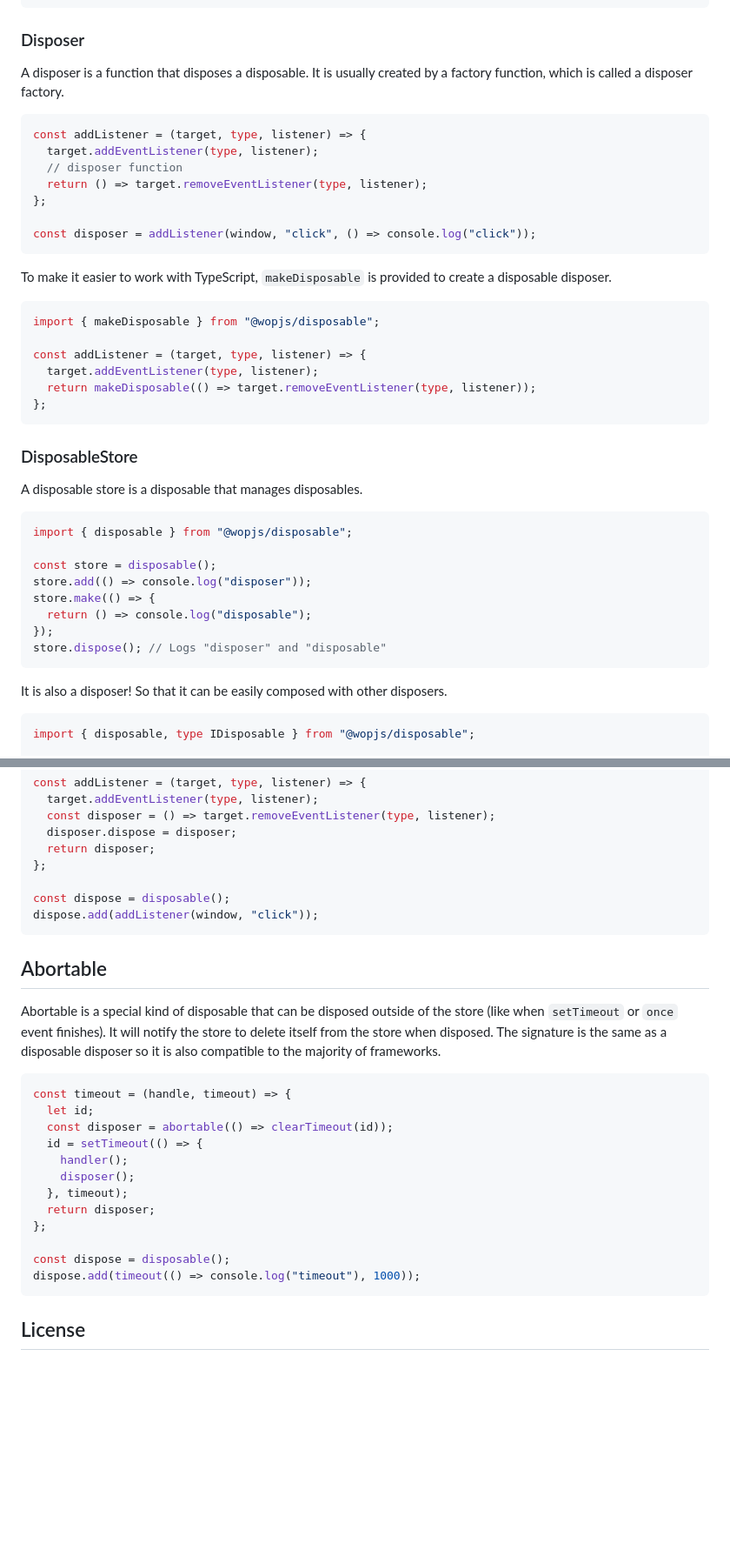
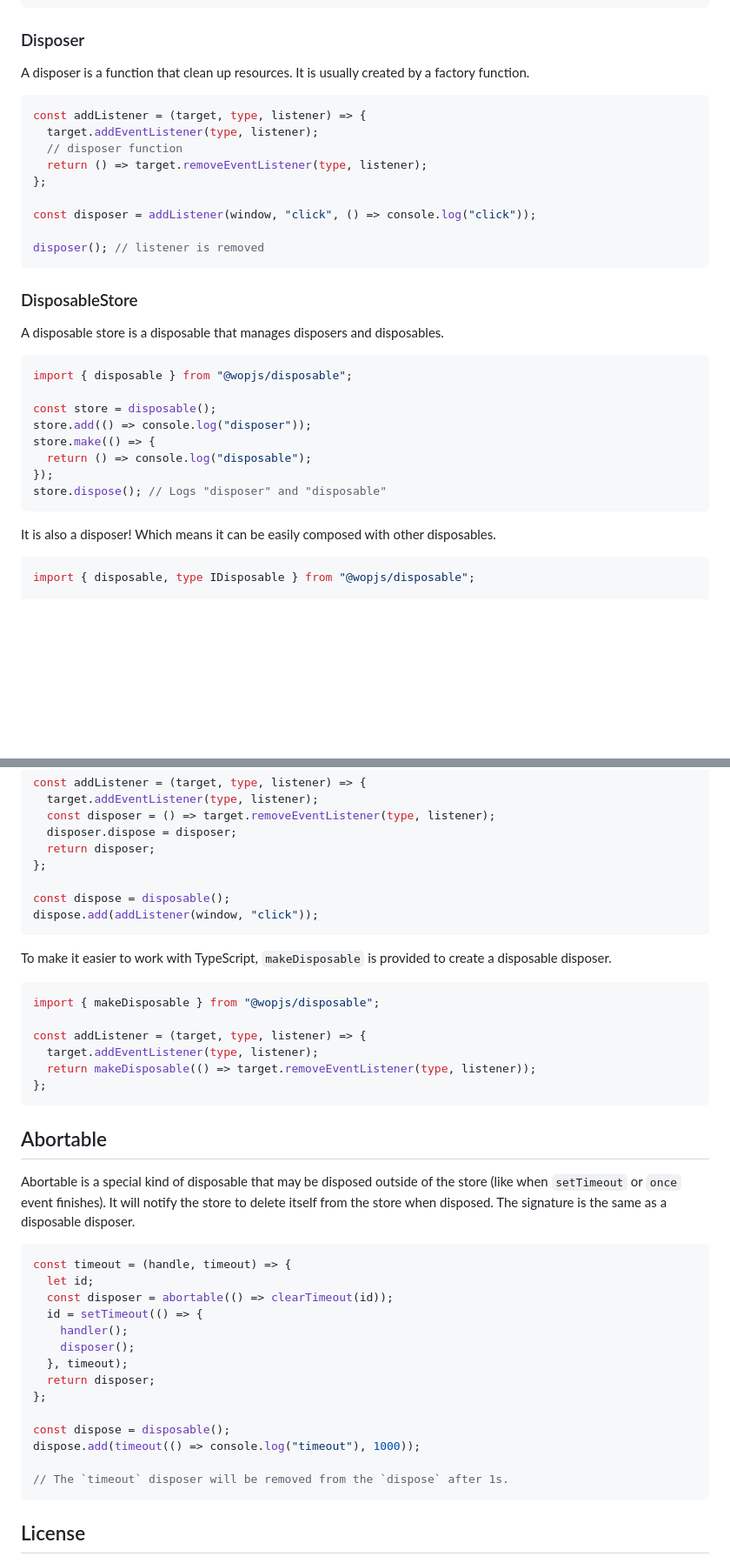
Before and after one commit to wopjs/disposable, a Markdown page: README.md, 2 parts joined by grey strips. Shown: that part at 87% size. Rendered like a GitHub page; blank space fills up the shorter version.

Commit message:
docs: update docs

````diff
--- a/README.md
+++ b/README.md
@@ -230,7 +230,7 @@ const myDisposable = {
 
 ### Disposer
 
-A disposer is a function that disposes a disposable. It is usually created by a factory function, which is called a disposer factory.
+A disposer is a function that clean up resources. It is usually created by a factory function.
 
 ```js
 const addListener = (target, type, listener) => {
@@ -240,22 +240,13 @@ const addListener = (target, type, listener) => {
 };
 
 const disposer = addListener(window, "click", () => console.log("click"));
-```
 
-To make it easier to work with TypeScript, `makeDisposable` is provided to create a disposable disposer.
-
-```ts
-import { makeDisposable } from "@wopjs/disposable";
-
-const addListener = (target, type, listener) => {
-  target.addEventListener(type, listener);
-  return makeDisposable(() => target.removeEventListener(type, listener));
-};
+disposer(); // listener is removed
 ```
 
 ### DisposableStore
 
-A disposable store is a disposable that manages disposables.
+A disposable store is a disposable that manages disposers and disposables.
 
 ```js
 import { disposable } from "@wopjs/disposable";
@@ -268,7 +259,7 @@ store.make(() => {
 store.dispose(); // Logs "disposer" and "disposable"
 ```
 
-It is also a disposer! So that it can be easily composed with other disposers.
+It is also a disposer! Which means it can be easily composed with other disposables.
 
 ```js
 import { disposable, type IDisposable } from "@wopjs/disposable";
@@ -311,9 +302,20 @@ const dispose = disposable();
 dispose.add(addListener(window, "click"));
 ```
 
+To make it easier to work with TypeScript, `makeDisposable` is provided to create a disposable disposer.
+
+```ts
+import { makeDisposable } from "@wopjs/disposable";
+
+const addListener = (target, type, listener) => {
+  target.addEventListener(type, listener);
+  return makeDisposable(() => target.removeEventListener(type, listener));
+};
+```
+
 ## Abortable
 
-Abortable is a special kind of disposable that can be disposed outside of the store (like when `setTimeout` or `once` event finishes). It will notify the store to delete itself from the store when disposed. The signature is the same as a disposable disposer so it is also compatible to the majority of frameworks.
+Abortable is a special kind of disposable that may be disposed outside of the store (like when `setTimeout` or `once` event finishes). It will notify the store to delete itself from the store when disposed. The signature is the same as a disposable disposer.
 
 ```js
 const timeout = (handle, timeout) => {
@@ -328,6 +330,8 @@ const timeout = (handle, timeout) => {
 
 const dispose = disposable();
 dispose.add(timeout(() => console.log("timeout"), 1000));
+
+// The `timeout` disposer will be removed from the `dispose` after 1s.
 ```
 
 ## License
````
